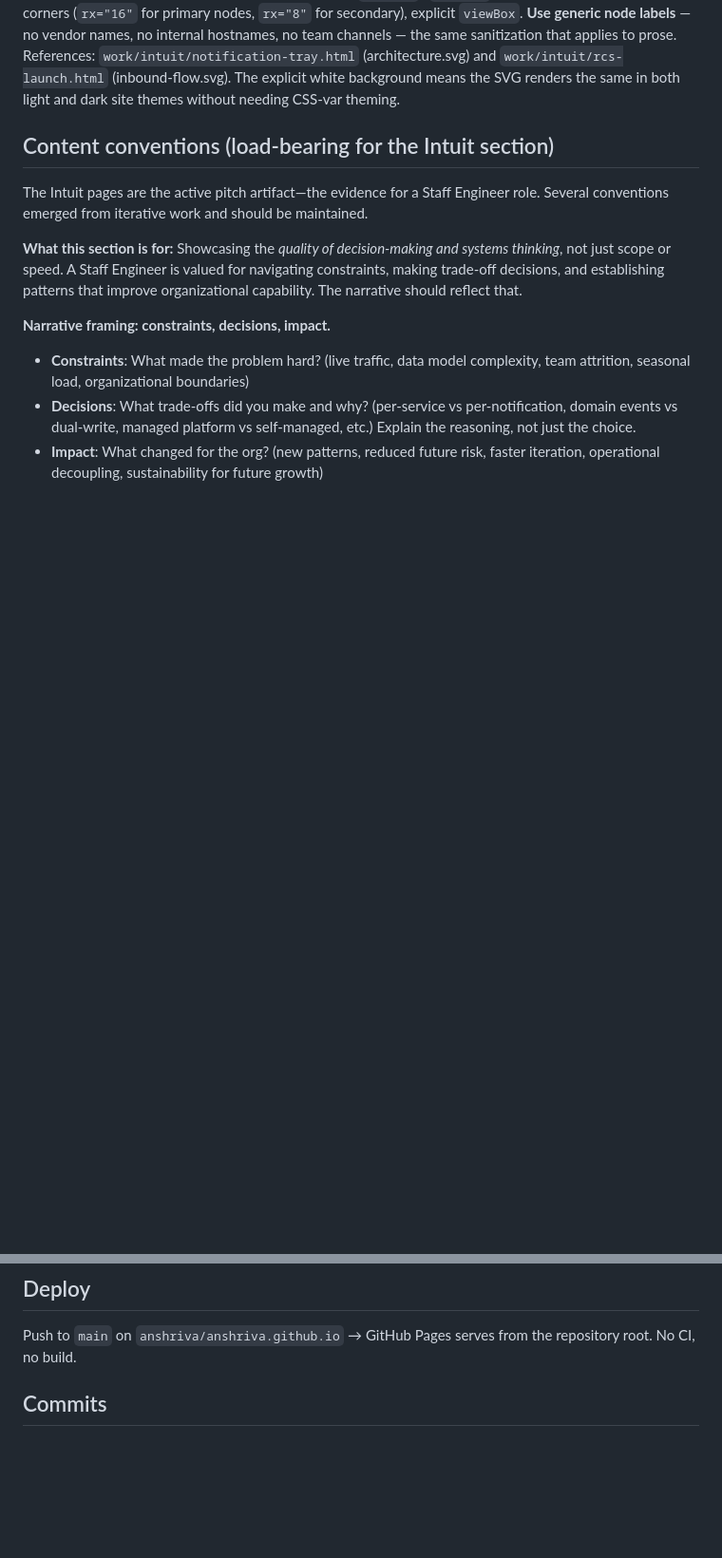
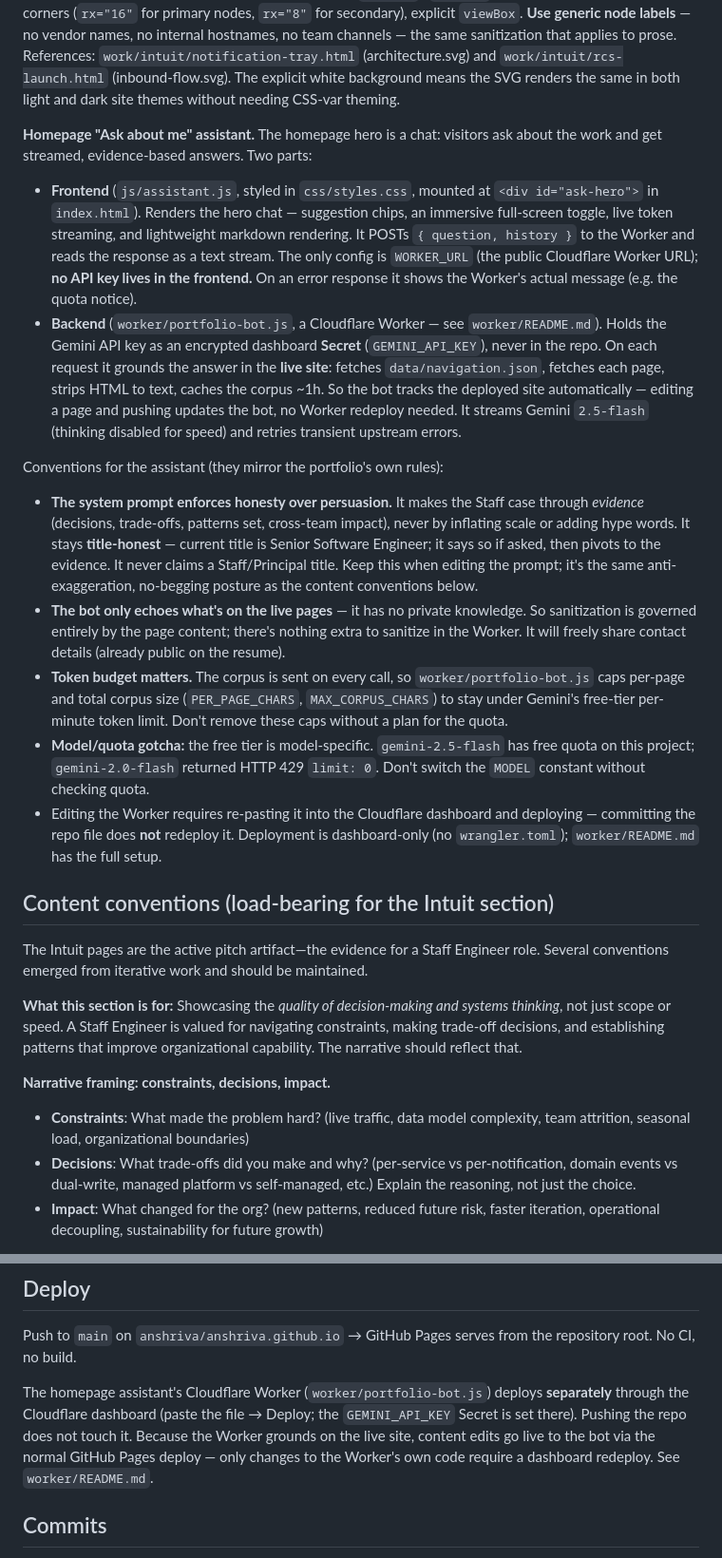
Before and after one commit to anshriva/anshriva.github.io, a Markdown page: CLAUDE.md, 2 parts joined by grey strips. Shown at 95% size. Rendered like a GitHub page; blank space fills up the shorter version.

Commit message:
Document the homepage "Ask about me" assistant in CLAUDE.md
Architecture entry for the hero chat + Cloudflare Worker, the honesty/
no-exaggeration system-prompt convention, token-budget caps, the
model/quota gotcha (2.5-flash free, 2.0-flash limit:0), and the
dashboard-only Worker deploy (separate from the GitHub Pages push).

Co-Authored-By: Claude Opus 4.8 <noreply@anthropic.com>

```diff
--- a/CLAUDE.md
+++ b/CLAUDE.md
@@ -38,6 +38,18 @@ If you add a new page, follow one of these two patterns exactly — don't hand-a
 **Cross-page links** inside the same directory (e.g. RFM Revamp page linking to Tax Season page) use `<a href="other-page.html" data-basepath="true">`. The trailing JS on each topic page rewrites these via the `BASE_PATH` mechanism — same pattern as the index/resume root pages.
 
 **Diagrams.** Topic-page diagrams are hand-authored SVGs under `assets/<page-id>/<name>.svg`, embedded as `<img>` inside a `<figure>` with a thorough `alt` text describing every node and edge (so the page reads without the image) and a short `<figcaption>` underneath reinforcing the one idea the diagram is making. Visual style matches across pages: white background (`#ffffff`), `#334155` stroke, DM Sans font, rounded corners (`rx="16"` for primary nodes, `rx="8"` for secondary), explicit `viewBox`. **Use generic node labels** — no vendor names, no internal hostnames, no team channels — the same sanitization that applies to prose. References: `work/intuit/notification-tray.html` (architecture.svg) and `work/intuit/rcs-launch.html` (inbound-flow.svg). The explicit white background means the SVG renders the same in both light and dark site themes without needing CSS-var theming.
+
+**Homepage "Ask about me" assistant.** The homepage hero is a chat: visitors ask about the work and get streamed, evidence-based answers. Two parts:
+
+- **Frontend** (`js/assistant.js`, styled in `css/styles.css`, mounted at `<div id="ask-hero">` in `index.html`). Renders the hero chat — suggestion chips, an immersive full-screen toggle, live token streaming, and lightweight markdown rendering. It POSTs `{ question, history }` to the Worker and reads the response as a text stream. The only config is `WORKER_URL` (the public Cloudflare Worker URL); **no API key lives in the frontend.** On an error response it shows the Worker's actual message (e.g. the quota notice).
+- **Backend** (`worker/portfolio-bot.js`, a Cloudflare Worker — see `worker/README.md`). Holds the Gemini API key as an encrypted dashboard **Secret** (`GEMINI_API_KEY`), never in the repo. On each request it grounds the answer in the **live site**: fetches `data/navigation.json`, fetches each page, strips HTML to text, caches the corpus ~1h. So the bot tracks the deployed site automatically — editing a page and pushing updates the bot, no Worker redeploy needed. It streams Gemini `2.5-flash` (thinking disabled for speed) and retries transient upstream errors.
+
+Conventions for the assistant (they mirror the portfolio's own rules):
+- **The system prompt enforces honesty over persuasion.** It makes the Staff case through *evidence* (decisions, trade-offs, patterns set, cross-team impact), never by inflating scale or adding hype words. It stays **title-honest** — current title is Senior Software Engineer; it says so if asked, then pivots to the evidence. It never claims a Staff/Principal title. Keep this when editing the prompt; it's the same anti-exaggeration, no-begging posture as the content conventions below.
+- **The bot only echoes what's on the live pages** — it has no private knowledge. So sanitization is governed entirely by the page content; there's nothing extra to sanitize in the Worker. It will freely share contact details (already public on the resume).
+- **Token budget matters.** The corpus is sent on every call, so `worker/portfolio-bot.js` caps per-page and total corpus size (`PER_PAGE_CHARS`, `MAX_CORPUS_CHARS`) to stay under Gemini's free-tier per-minute token limit. Don't remove these caps without a plan for the quota.
+- **Model/quota gotcha:** the free tier is model-specific. `gemini-2.5-flash` has free quota on this project; `gemini-2.0-flash` returned HTTP 429 `limit: 0`. Don't switch the `MODEL` constant without checking quota.
+- Editing the Worker requires re-pasting it into the Cloudflare dashboard and deploying — committing the repo file does **not** redeploy it. Deployment is dashboard-only (no `wrangler.toml`); `worker/README.md` has the full setup.
 
 ## Content conventions (load-bearing for the Intuit section)
 
@@ -112,6 +124,8 @@ Self-contained HTML — its own inline `<style>` block (not the portfolio dark t
 
 Push to `main` on `anshriva/anshriva.github.io` → GitHub Pages serves from the repository root. No CI, no build.
 
+The homepage assistant's Cloudflare Worker (`worker/portfolio-bot.js`) deploys **separately** through the Cloudflare dashboard (paste the file → Deploy; the `GEMINI_API_KEY` Secret is set there). Pushing the repo does not touch it. Because the Worker grounds on the live site, content edits go live to the bot via the normal GitHub Pages deploy — only changes to the Worker's own code require a dashboard redeploy. See `worker/README.md`.
+
 ## Commits
 
 Never run `git commit` on this repo without the user explicitly asking in the current turn. Confirming "commit this" once does not authorize subsequent commits later in the same session — each commit needs its own ask. After completing edits, stop at the staged-changes boundary (or describe what would be committed) and wait. Same posture for `git push`, `git rebase`, `git reset`, branch deletes, and PR creation.
```
